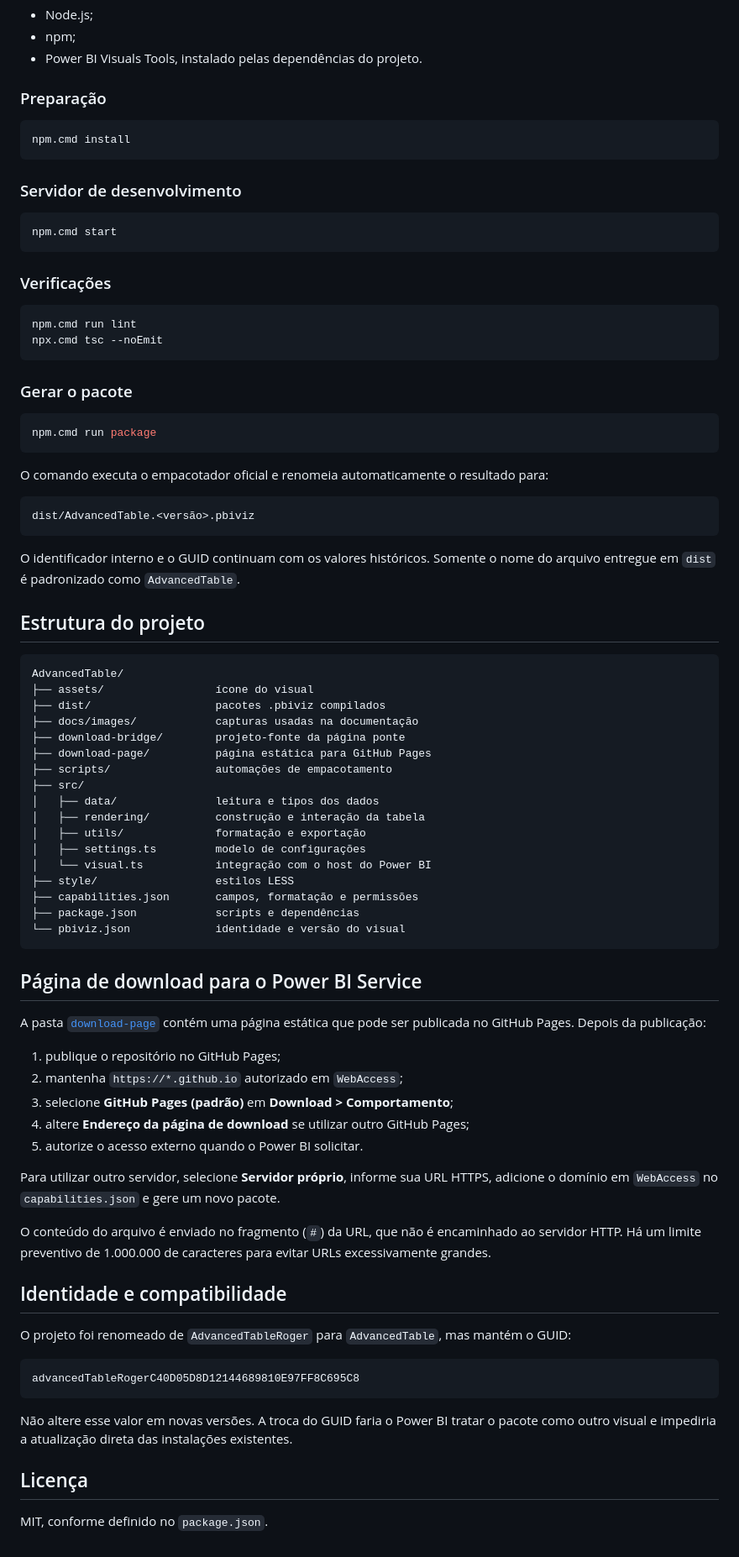
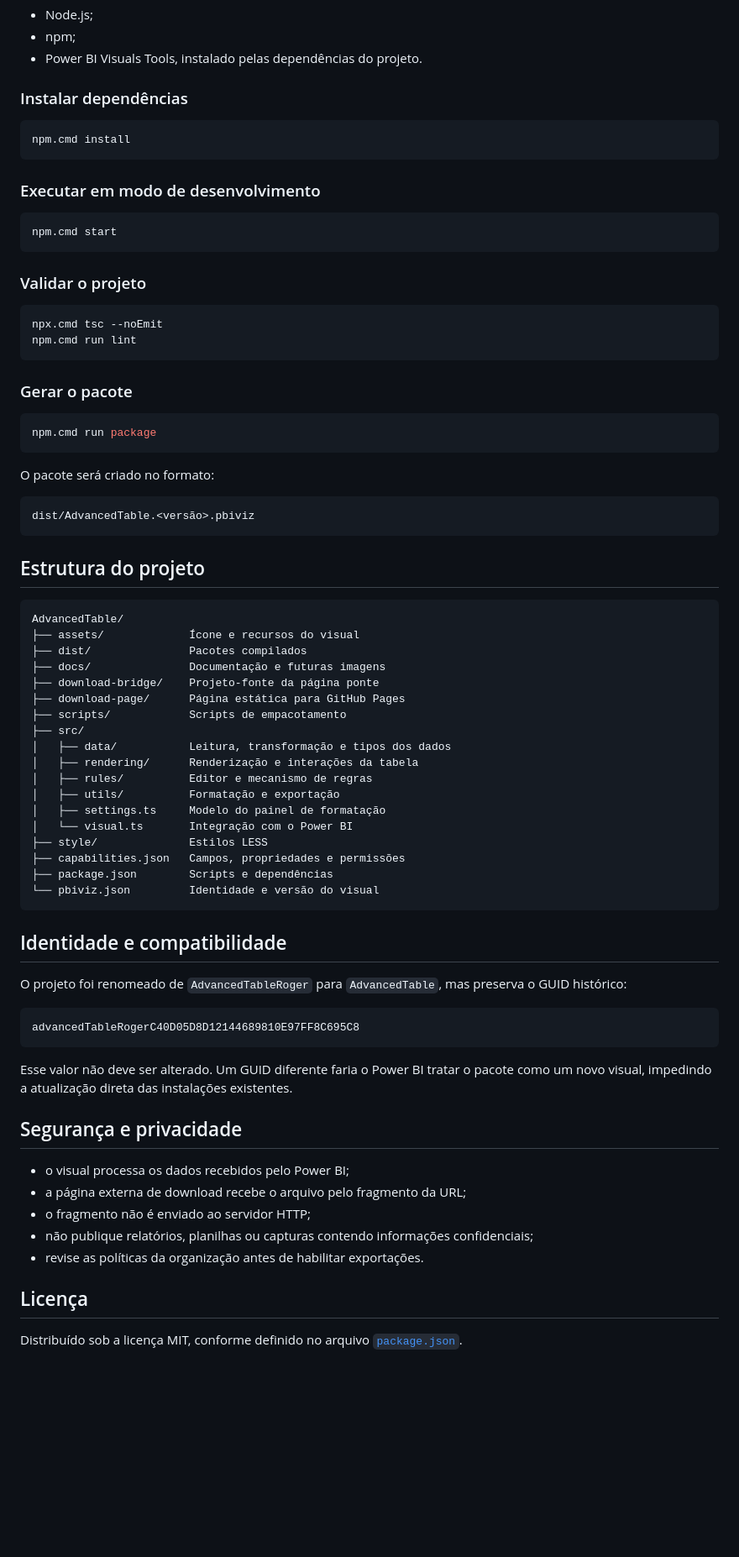
Before and after one commit to Rogeriocsantana/AdvancedTable, a Markdown page: README.md, the part around one of its changes. Shown at 84% size. Drawn GitHub-style; blank space fills up the shorter version.

````diff
--- a/README.md
+++ b/README.md
@@ -105,23 +159,23 @@ Para atualizar uma instalação existente, importe a versão mais recente sobre
 - npm;
 - Power BI Visuals Tools, instalado pelas dependências do projeto.
 
-### Preparação
+### Instalar dependências
 
 ```powershell
 npm.cmd install
 ```
 
-### Servidor de desenvolvimento
+### Executar em modo de desenvolvimento
 
 ```powershell
 npm.cmd start
 ```
 
-### Verificações
+### Validar o projeto
 
 ```powershell
+npx.cmd tsc --noEmit
 npm.cmd run lint
-npx.cmd tsc --noEmit
 ```
 
 ### Gerar o pacote
@@ -130,60 +184,53 @@ npx.cmd tsc --noEmit
 npm.cmd run package
 ```
 
-O comando executa o empacotador oficial e renomeia automaticamente o resultado para:
+O pacote será criado no formato:
 
 ```text
 dist/AdvancedTable.<versão>.pbiviz
 ```
 
-O identificador interno e o GUID continuam com os valores históricos. Somente o nome do arquivo entregue em `dist` é padronizado como `AdvancedTable`.
-
 ## Estrutura do projeto
 
 ```text
 AdvancedTable/
-├── assets/                 ícone do visual
-├── dist/                   pacotes .pbiviz compilados
-├── docs/images/            capturas usadas na documentação
-├── download-bridge/        projeto-fonte da página ponte
-├── download-page/          página estática para GitHub Pages
-├── scripts/                automações de empacotamento
+├── assets/             Ícone e recursos do visual
+├── dist/               Pacotes compilados
+├── docs/               Documentação e futuras imagens
+├── download-bridge/    Projeto-fonte da página ponte
+├── download-page/      Página estática para GitHub Pages
+├── scripts/            Scripts de empacotamento
 ├── src/
-│   ├── data/               leitura e tipos dos dados
-│   ├── rendering/          construção e interação da tabela
-│   ├── utils/              formatação e exportação
-│   ├── settings.ts         modelo de configurações
-│   └── visual.ts           integração com o host do Power BI
-├── style/                  estilos LESS
-├── capabilities.json       campos, formatação e permissões
-├── package.json            scripts e dependências
-└── pbiviz.json             identidade e versão do visual
+│   ├── data/           Leitura, transformação e tipos dos dados
+│   ├── rendering/      Renderização e interações da tabela
+│   ├── rules/          Editor e mecanismo de regras
+│   ├── utils/          Formatação e exportação
+│   ├── settings.ts     Modelo do painel de formatação
+│   └── visual.ts       Integração com o Power BI
+├── style/              Estilos LESS
+├── capabilities.json   Campos, propriedades e permissões
+├── package.json        Scripts e dependências
+└── pbiviz.json         Identidade e versão do visual
 ```
-
-## Página de download para o Power BI Service
-
-A pasta [`download-page`](download-page/README.md) contém uma página estática que pode ser publicada no GitHub Pages. Depois da publicação:
-
-1. publique o repositório no GitHub Pages;
-2. mantenha `https://*.github.io` autorizado em `WebAccess`;
-3. selecione **GitHub Pages (padrão)** em **Download > Comportamento**;
-4. altere **Endereço da página de download** se utilizar outro GitHub Pages;
-5. autorize o acesso externo quando o Power BI solicitar.
-
-Para utilizar outro servidor, selecione **Servidor próprio**, informe sua URL HTTPS, adicione o domínio em `WebAccess` no `capabilities.json` e gere um novo pacote.
-
-O conteúdo do arquivo é enviado no fragmento (`#`) da URL, que não é encaminhado ao servidor HTTP. Há um limite preventivo de 1.000.000 de caracteres para evitar URLs excessivamente grandes.
 
 ## Identidade e compatibilidade
 
-O projeto foi renomeado de `AdvancedTableRoger` para `AdvancedTable`, mas mantém o GUID:
+O projeto foi renomeado de `AdvancedTableRoger` para `AdvancedTable`, mas preserva o GUID histórico:
 
 ```text
 advancedTableRogerC40D05D8D12144689810E97FF8C695C8
 ```
 
-Não altere esse valor em novas versões. A troca do GUID faria o Power BI tratar o pacote como outro visual e impediria a atualização direta das instalações existentes.
+Esse valor não deve ser alterado. Um GUID diferente faria o Power BI tratar o pacote como um novo visual, impedindo a atualização direta das instalações existentes.
+
+## Segurança e privacidade
+
+- o visual processa os dados recebidos pelo Power BI;
+- a página externa de download recebe o arquivo pelo fragmento da URL;
+- o fragmento não é enviado ao servidor HTTP;
+- não publique relatórios, planilhas ou capturas contendo informações confidenciais;
+- revise as políticas da organização antes de habilitar exportações.
 
 ## Licença
 
-MIT, conforme definido no `package.json`.
+Distribuído sob a licença MIT, conforme definido no arquivo [`package.json`](package.json).
````
Also changed, not shown: other parts of README.md (+114 -60 lines).
